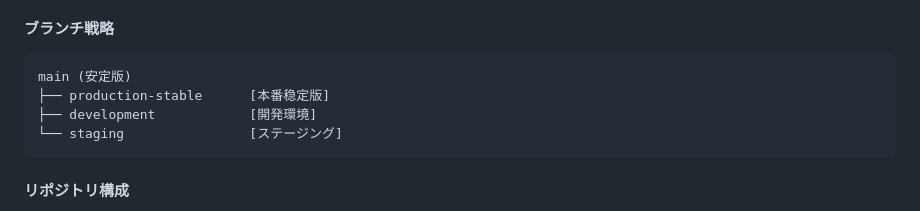
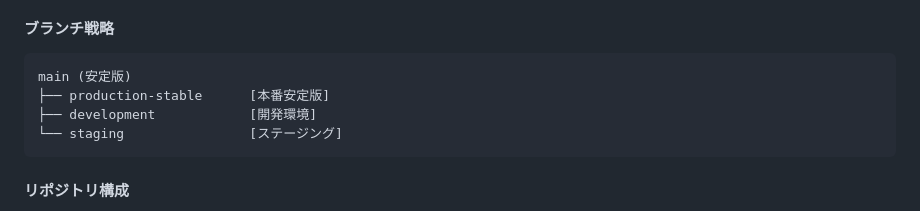
Before and after one commit to gfhajkafjhdfk/QuickTrend-of-backup, a Markdown page: note/Yuta,PROGRESS1.md, the part around the change. Drawn GitHub-style.

Commit message:
詳細な編集

````diff
--- a/note/Yuta,PROGRESS1.md
+++ b/note/Yuta,PROGRESS1.md
@@ -56,7 +56,7 @@ QuickTrendは、AIを活用したマッチング・チャット機能を提供
 #### ブランチ戦略
 ```
 main (安定版)
-├── production-stable      [本番稳定版]
+├── production-stable      [本番安定版]
 ├── development            [開発環境]
 └── staging                [ステージング]
 ```
````
